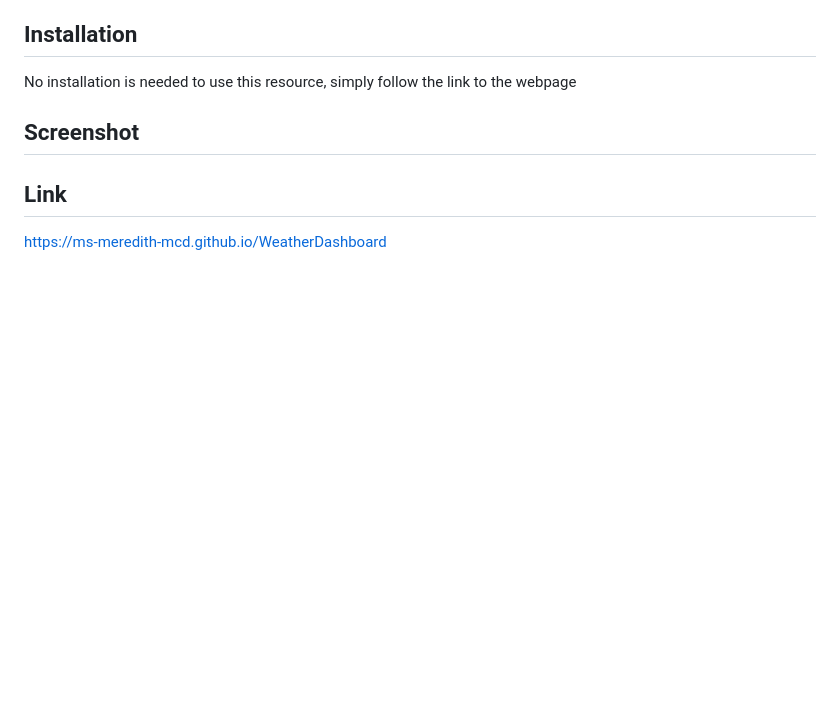
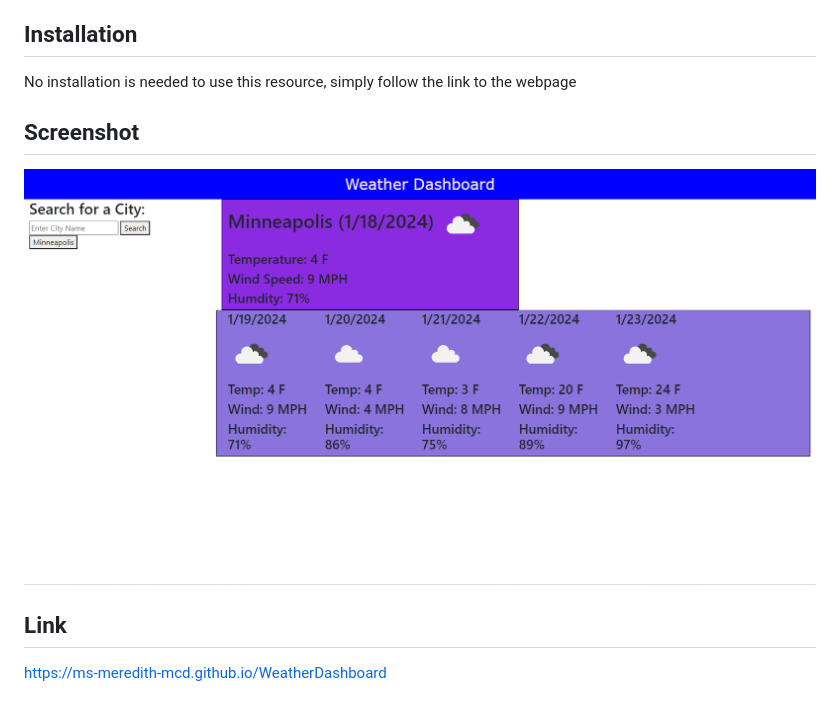
Before and after one commit to Ms-Meredith-McD/WeatherDashboard, a Markdown page: README.md, the part around the change. Rendered like a GitHub page; pictures changed too: image.png (added); blank space fills up the shorter version.

Commit message:
finished readme

```diff
--- a/README.md
+++ b/README.md
@@ -18,7 +18,7 @@ No installation is needed to use this resource, simply follow the link to the we
 
 
 ## Screenshot
-
+![Weather Dashboard Screenshot](image.png)
 
 
 ## Link
```
